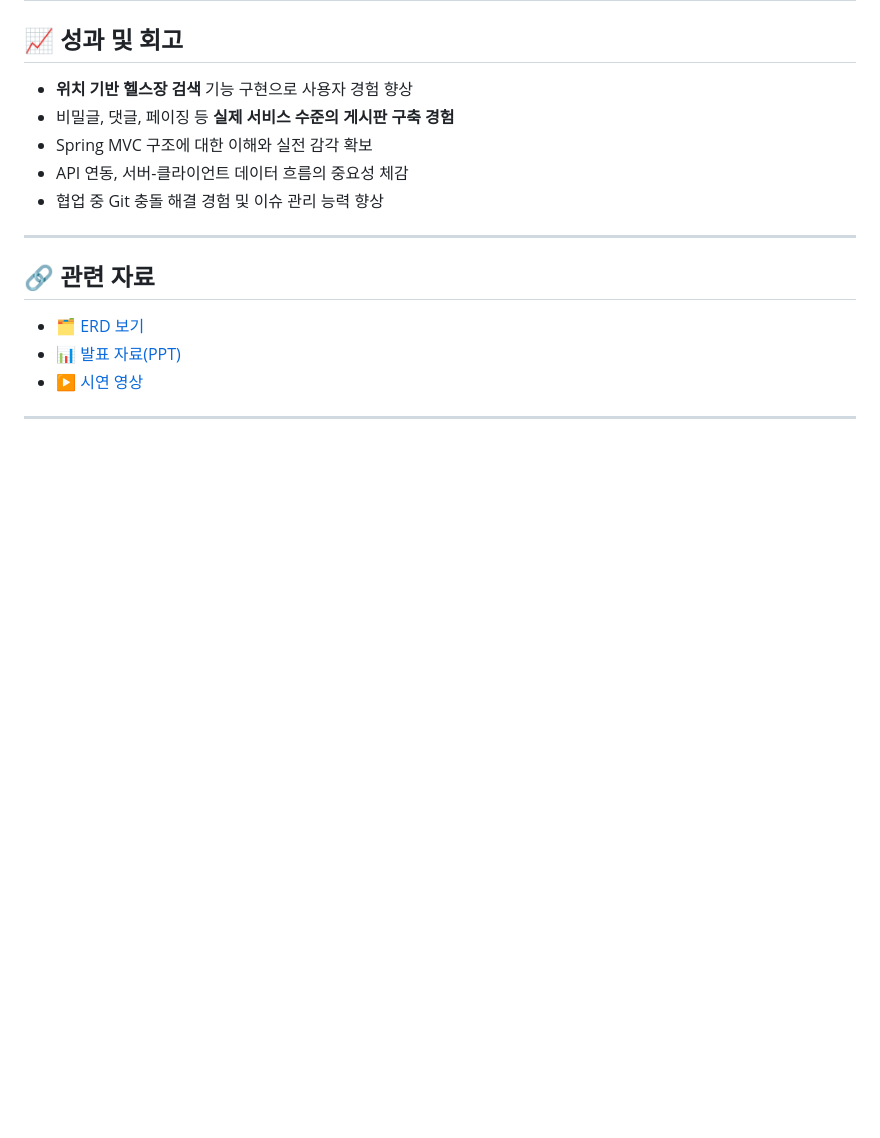
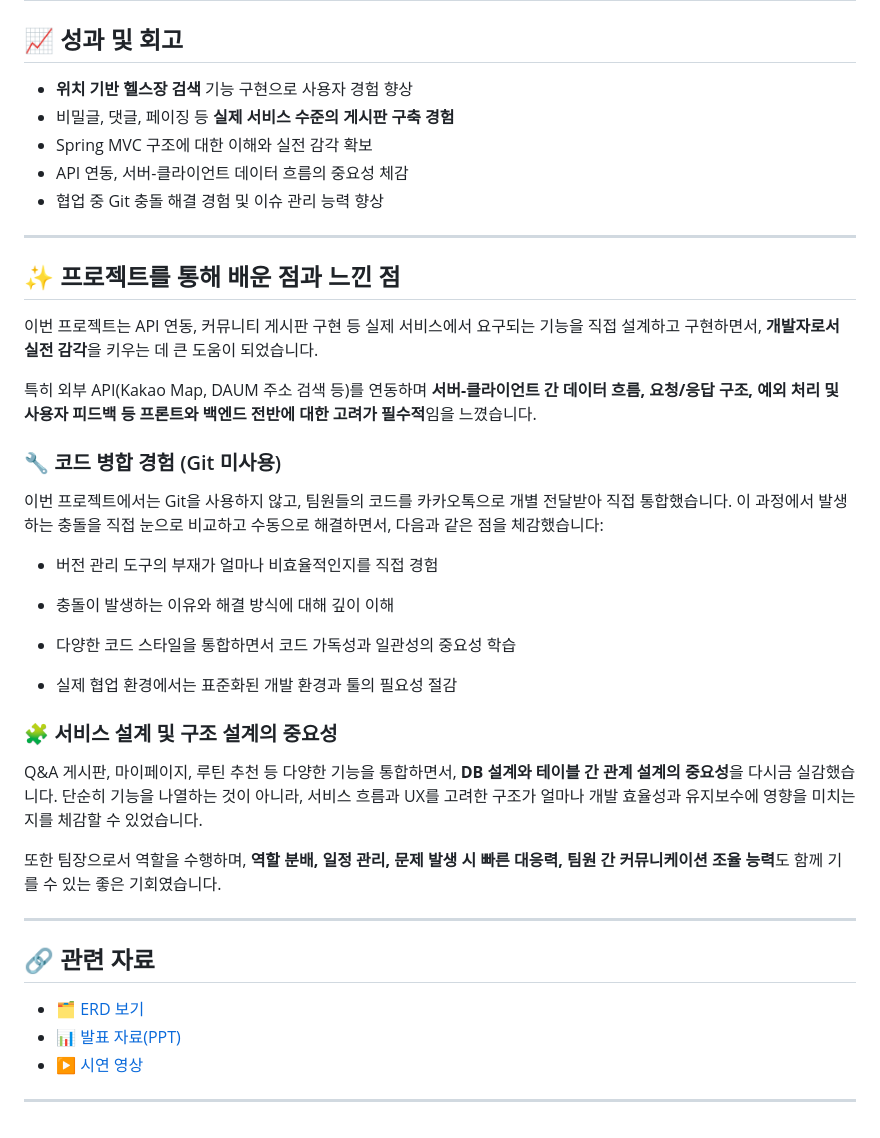
Before and after one commit to yooooooooj-ch/SixClub, a Markdown page: README.md, the part around the change printed below. GitHub-like rendering; blank space fills up the shorter version.

```diff
--- a/README.md
+++ b/README.md
@@ -79,6 +84,33 @@
 
 ---
 
+## ✨ 프로젝트를 통해 배운 점과 느낀 점
+
+이번 프로젝트는 API 연동, 커뮤니티 게시판 구현 등 실제 서비스에서 요구되는 기능을 직접 설계하고 구현하면서, **개발자로서 실전 감각**을 키우는 데 큰 도움이 되었습니다.
+
+특히 외부 API(Kakao Map, DAUM 주소 검색 등)를 연동하며 **서버-클라이언트 간 데이터 흐름, 요청/응답 구조, 예외 처리 및 사용자 피드백 등 프론트와 백엔드 전반에 대한 고려가 필수적**임을 느꼈습니다.
+
+### 🔧 코드 병합 경험 (Git 미사용)
+
+이번 프로젝트에서는 Git을 사용하지 않고, 팀원들의 코드를 카카오톡으로 개별 전달받아 직접 통합했습니다. 이 과정에서 발생하는 충돌을 직접 눈으로 비교하고 수동으로 해결하면서, 다음과 같은 점을 체감했습니다:
+
+- 버전 관리 도구의 부재가 얼마나 비효율적인지를 직접 경험
+
+- 충돌이 발생하는 이유와 해결 방식에 대해 깊이 이해
+
+- 다양한 코드 스타일을 통합하면서 코드 가독성과 일관성의 중요성 학습
+
+- 실제 협업 환경에서는 표준화된 개발 환경과 툴의 필요성 절감
+
+### 🧩 서비스 설계 및 구조 설계의 중요성
+
+Q&A 게시판, 마이페이지, 루틴 추천 등 다양한 기능을 통합하면서, **DB 설계와 테이블 간 관계 설계의 중요성**을 다시금 실감했습니다.
+단순히 기능을 나열하는 것이 아니라, 서비스 흐름과 UX를 고려한 구조가 얼마나 개발 효율성과 유지보수에 영향을 미치는지를 체감할 수 있었습니다.
+
+또한 팀장으로서 역할을 수행하며, **역할 분배, 일정 관리, 문제 발생 시 빠른 대응력, 팀원 간 커뮤니케이션 조율 능력**도 함께 기를 수 있는 좋은 기회였습니다.
+
+---
+
 ## 🔗 관련 자료
 
 - 🗂️ [ERD 보기](https://drive.google.com/file/d/1n9HLfJO5Wy249rfhEKLDPgXreGYw8PHe/view?usp=sharing)
```
Also changed, not shown: other parts of README.md (+5 -0 lines).
